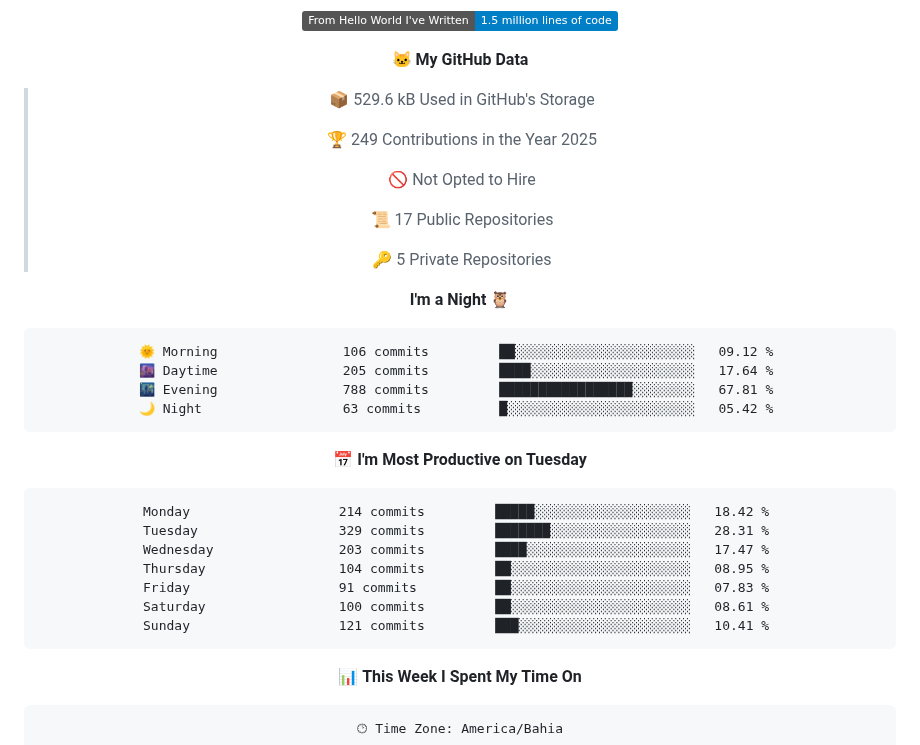
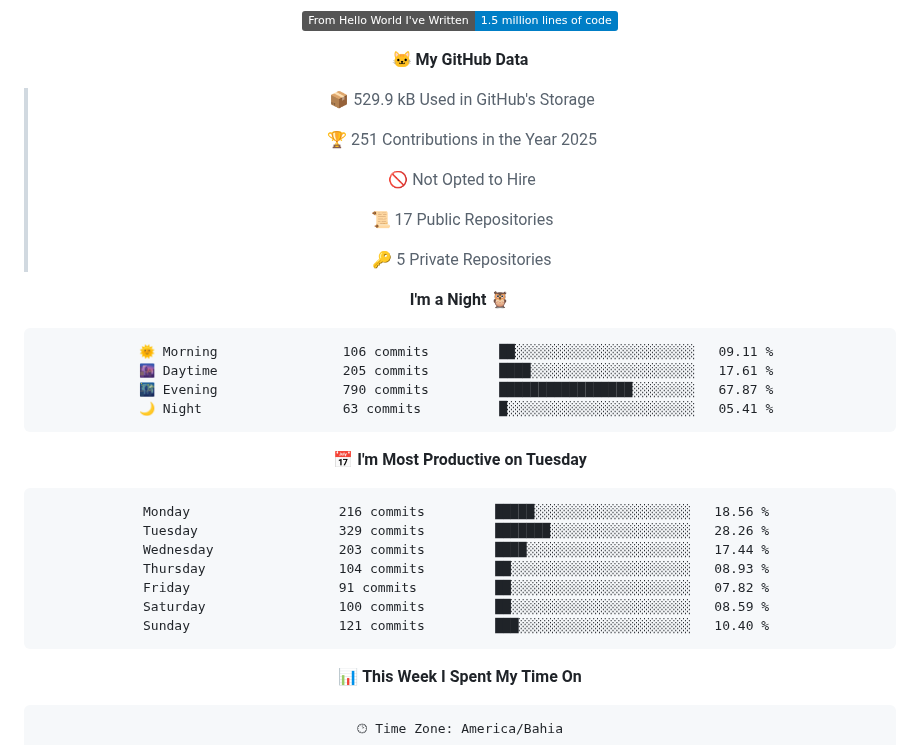
Before and after one commit to felipe-py/felipe-py, a Markdown page: README.md, the part around one of its changes. Rendered like a GitHub page; folded sections open; badges without logos.

Commit message:
Updated with Dev Metrics

````diff
--- a/README.md
+++ b/README.md
@@ -63,9 +63,9 @@
 
 **🐱 My GitHub Data**
 
-> 📦 529.6 kB Used in GitHub's Storage
+> 📦 529.9 kB Used in GitHub's Storage
  >
-> 🏆 249 Contributions in the Year 2025
+> 🏆 251 Contributions in the Year 2025
  >
 > 🚫 Not Opted to Hire
  >
@@ -76,21 +76,21 @@
 **I'm a Night 🦉**
 
 ```text
-🌞 Morning                106 commits         ██░░░░░░░░░░░░░░░░░░░░░░░   09.12 %
-🌆 Daytime                205 commits         ████░░░░░░░░░░░░░░░░░░░░░   17.64 %
-🌃 Evening                788 commits         █████████████████░░░░░░░░   67.81 %
-🌙 Night                  63 commits          █░░░░░░░░░░░░░░░░░░░░░░░░   05.42 %
+🌞 Morning                106 commits         ██░░░░░░░░░░░░░░░░░░░░░░░   09.11 %
+🌆 Daytime                205 commits         ████░░░░░░░░░░░░░░░░░░░░░   17.61 %
+🌃 Evening                790 commits         █████████████████░░░░░░░░   67.87 %
+🌙 Night                  63 commits          █░░░░░░░░░░░░░░░░░░░░░░░░   05.41 %
 ```
 📅 **I'm Most Productive on Tuesday**
 
 ```text
-Monday                   214 commits         █████░░░░░░░░░░░░░░░░░░░░   18.42 %
-Tuesday                  329 commits         ███████░░░░░░░░░░░░░░░░░░   28.31 %
-Wednesday                203 commits         ████░░░░░░░░░░░░░░░░░░░░░   17.47 %
-Thursday                 104 commits         ██░░░░░░░░░░░░░░░░░░░░░░░   08.95 %
-Friday                   91 commits          ██░░░░░░░░░░░░░░░░░░░░░░░   07.83 %
-Saturday                 100 commits         ██░░░░░░░░░░░░░░░░░░░░░░░   08.61 %
-Sunday                   121 commits         ███░░░░░░░░░░░░░░░░░░░░░░   10.41 %
+Monday                   216 commits         █████░░░░░░░░░░░░░░░░░░░░   18.56 %
+Tuesday                  329 commits         ███████░░░░░░░░░░░░░░░░░░   28.26 %
+Wednesday                203 commits         ████░░░░░░░░░░░░░░░░░░░░░   17.44 %
+Thursday                 104 commits         ██░░░░░░░░░░░░░░░░░░░░░░░   08.93 %
+Friday                   91 commits          ██░░░░░░░░░░░░░░░░░░░░░░░   07.82 %
+Saturday                 100 commits         ██░░░░░░░░░░░░░░░░░░░░░░░   08.59 %
+Sunday                   121 commits         ███░░░░░░░░░░░░░░░░░░░░░░   10.40 %
 ```
 
 
````
Also changed, not shown: other parts of README.md (+2 -2 lines), assets/bar_graph.png.
